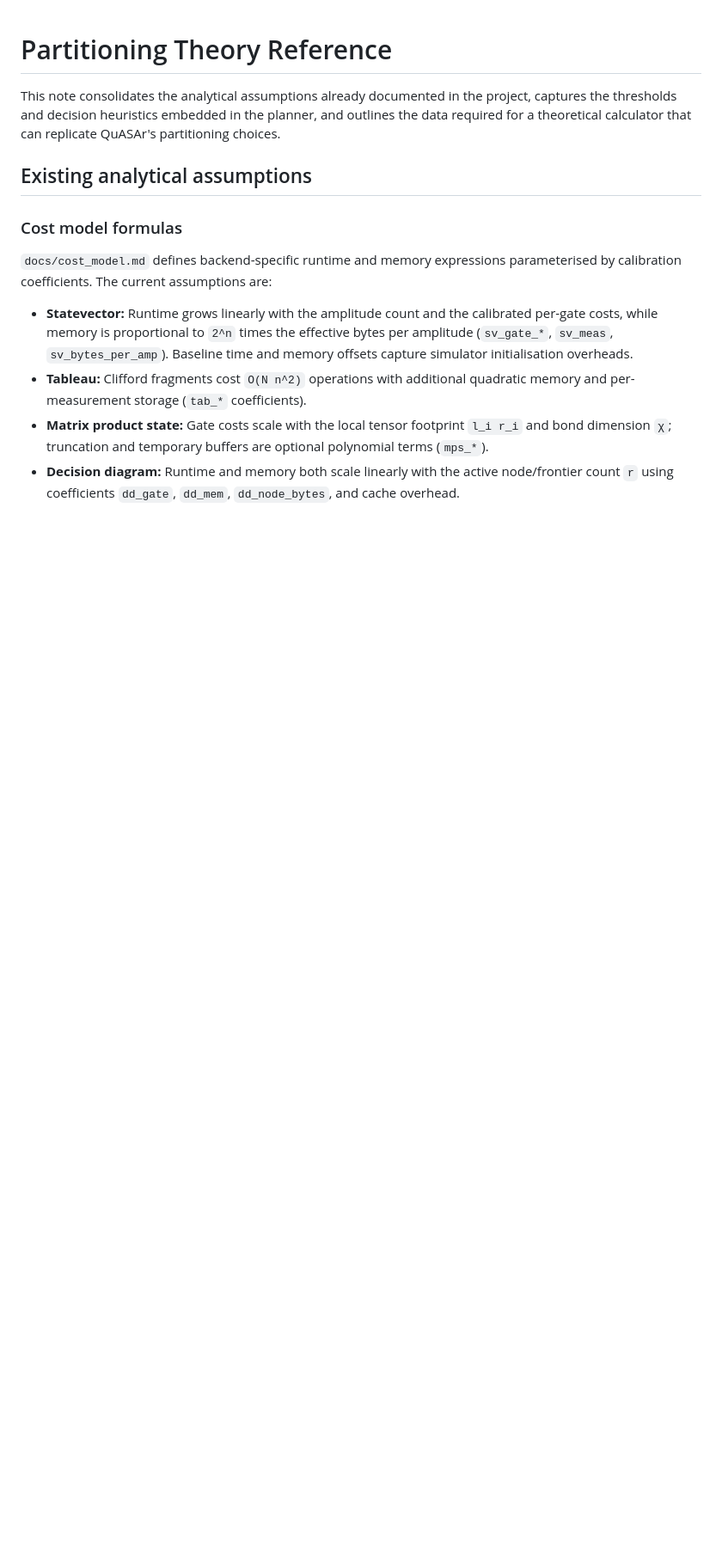
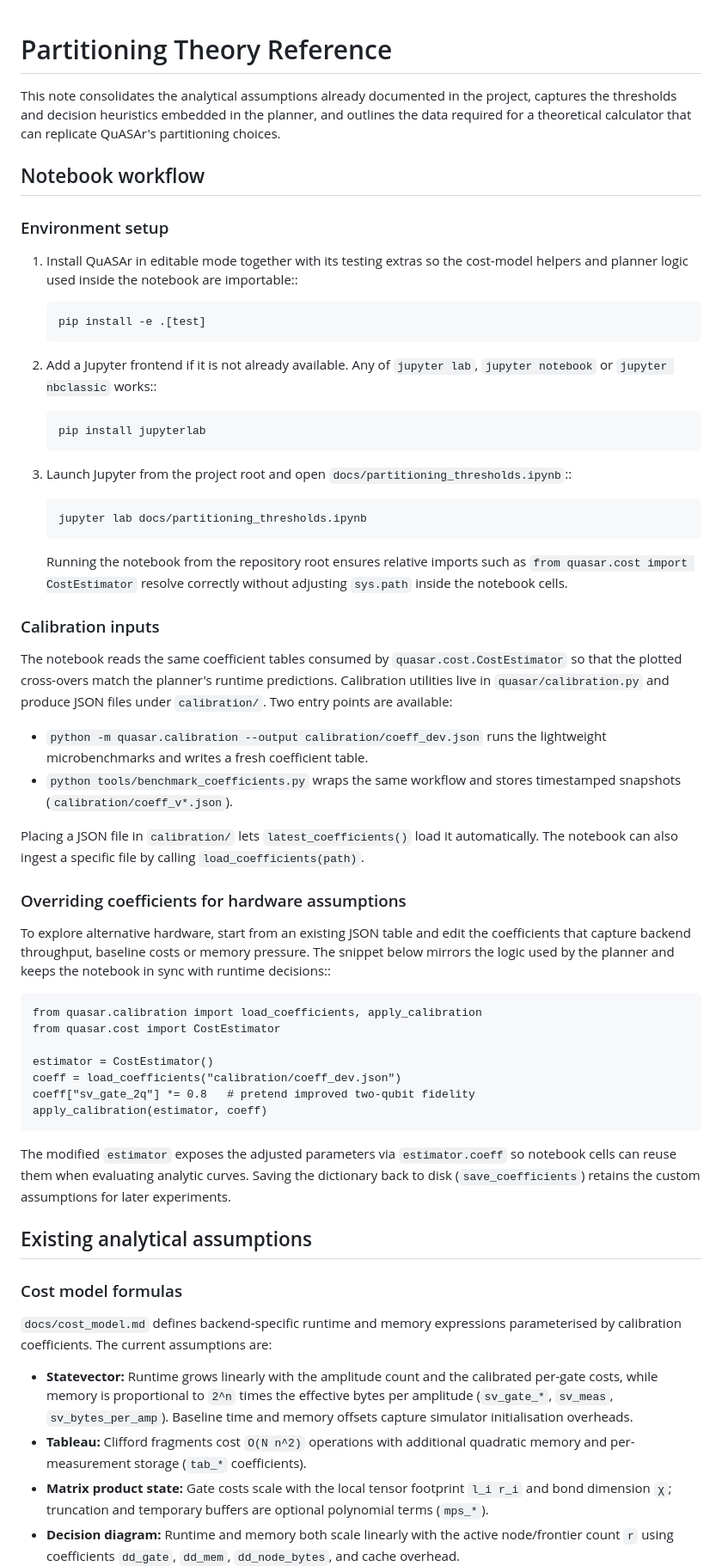
Before and after one commit to tmlittau/QuASAr, a Markdown page: docs/partitioning_theory.md, the part around one of its changes. Shown at 86% size. GitHub-like rendering; blank space fills up the shorter version.

```diff
--- a/docs/partitioning_theory.md
+++ b/docs/partitioning_theory.md
@@ -4,6 +4,65 @@ This note consolidates the analytical assumptions already documented in the
 project, captures the thresholds and decision heuristics embedded in the
 planner, and outlines the data required for a theoretical calculator that can
 replicate QuASAr's partitioning choices.
+
+## Notebook workflow
+
+### Environment setup
+
+1. Install QuASAr in editable mode together with its testing extras so the
+   cost-model helpers and planner logic used inside the notebook are importable::
+
+       pip install -e .[test]
+
+2. Add a Jupyter frontend if it is not already available.  Any of
+   ``jupyter lab``, ``jupyter notebook`` or ``jupyter nbclassic`` works::
+
+       pip install jupyterlab
+
+3. Launch Jupyter from the project root and open
+   ``docs/partitioning_thresholds.ipynb``::
+
+       jupyter lab docs/partitioning_thresholds.ipynb
+
+   Running the notebook from the repository root ensures relative imports such as
+   ``from quasar.cost import CostEstimator`` resolve correctly without adjusting
+   ``sys.path`` inside the notebook cells.
+
+### Calibration inputs
+
+The notebook reads the same coefficient tables consumed by
+``quasar.cost.CostEstimator`` so that the plotted cross-overs match the planner's
+runtime predictions.  Calibration utilities live in ``quasar/calibration.py`` and
+produce JSON files under ``calibration/``.  Two entry points are available:
+
+* ``python -m quasar.calibration --output calibration/coeff_dev.json`` runs the
+  lightweight microbenchmarks and writes a fresh coefficient table.
+* ``python tools/benchmark_coefficients.py`` wraps the same workflow and stores
+  timestamped snapshots (``calibration/coeff_v*.json``).
+
+Placing a JSON file in ``calibration/`` lets ``latest_coefficients()`` load it
+automatically.  The notebook can also ingest a specific file by calling
+``load_coefficients(path)``.
+
+### Overriding coefficients for hardware assumptions
+
+To explore alternative hardware, start from an existing JSON table and edit the
+coefficients that capture backend throughput, baseline costs or memory pressure.
+The snippet below mirrors the logic used by the planner and keeps the notebook in
+sync with runtime decisions::
+
+    from quasar.calibration import load_coefficients, apply_calibration
+    from quasar.cost import CostEstimator
+
+    estimator = CostEstimator()
+    coeff = load_coefficients("calibration/coeff_dev.json")
+    coeff["sv_gate_2q"] *= 0.8   # pretend improved two-qubit fidelity
+    apply_calibration(estimator, coeff)
+
+The modified ``estimator`` exposes the adjusted parameters via
+``estimator.coeff`` so notebook cells can reuse them when evaluating analytic
+curves.  Saving the dictionary back to disk (``save_coefficients``) retains the
+custom assumptions for later experiments.
 
 ## Existing analytical assumptions
 
```
Also changed, not shown: other parts of docs/partitioning_theory.md (+52 -4 lines).
